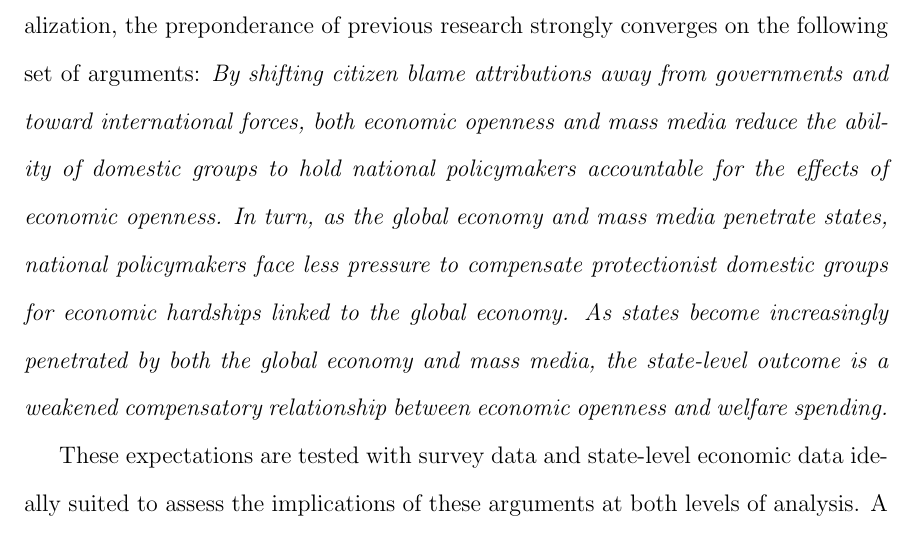
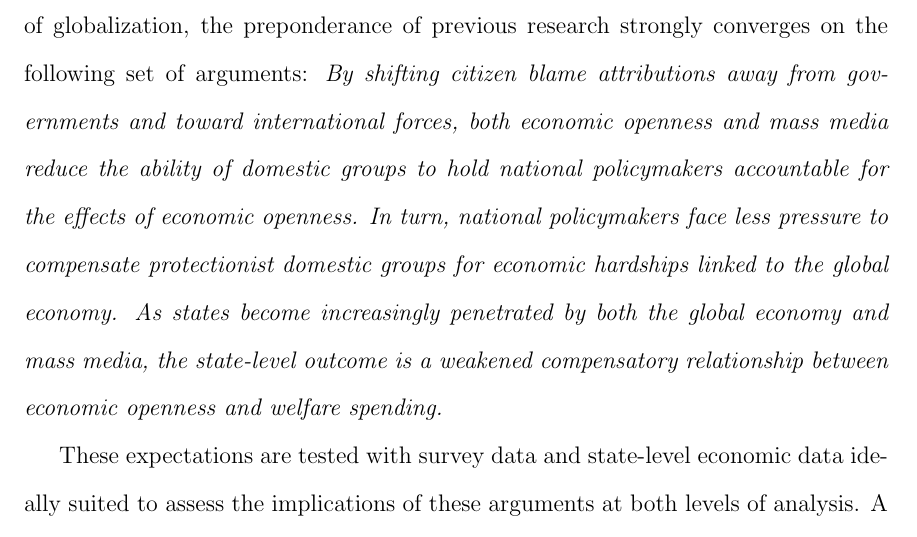
Before and after one commit to jmrphy/dissertation, a LaTeX thesis (dissertation.tex): part of page 17 of 157, cut so that both start at the same text. Compiled offline with pdfLaTeX.

Commit message:
removed as the global economy... in intro chapter 2, orfeo

```diff
--- a/dissertation.tex
+++ b/dissertation.tex
@@ -160,9 +160,7 @@ distributive domestic politics of globalization, the preponderance of previous r
 converges on the following set of arguments: \emph{By shifting citizen blame attributions away
 from governments and toward international forces, both economic openness and mass media reduce the
 ability of domestic groups to hold national policymakers accountable for the effects of economic
-openness. In turn, as the global economy and mass media penetrate states, national policymakers face
-less pressure to compensate protectionist domestic groups for economic hardships linked to the
-global economy. As states become increasingly penetrated by both the global economy and mass media,
+openness. In turn, national policymakers face less pressure to compensate protectionist domestic groups for economic hardships linked to the global economy. As states become increasingly penetrated by both the global economy and mass media,
 the state-level outcome is a weakened compensatory relationship between economic openness and
 welfare spending.}
 
```
